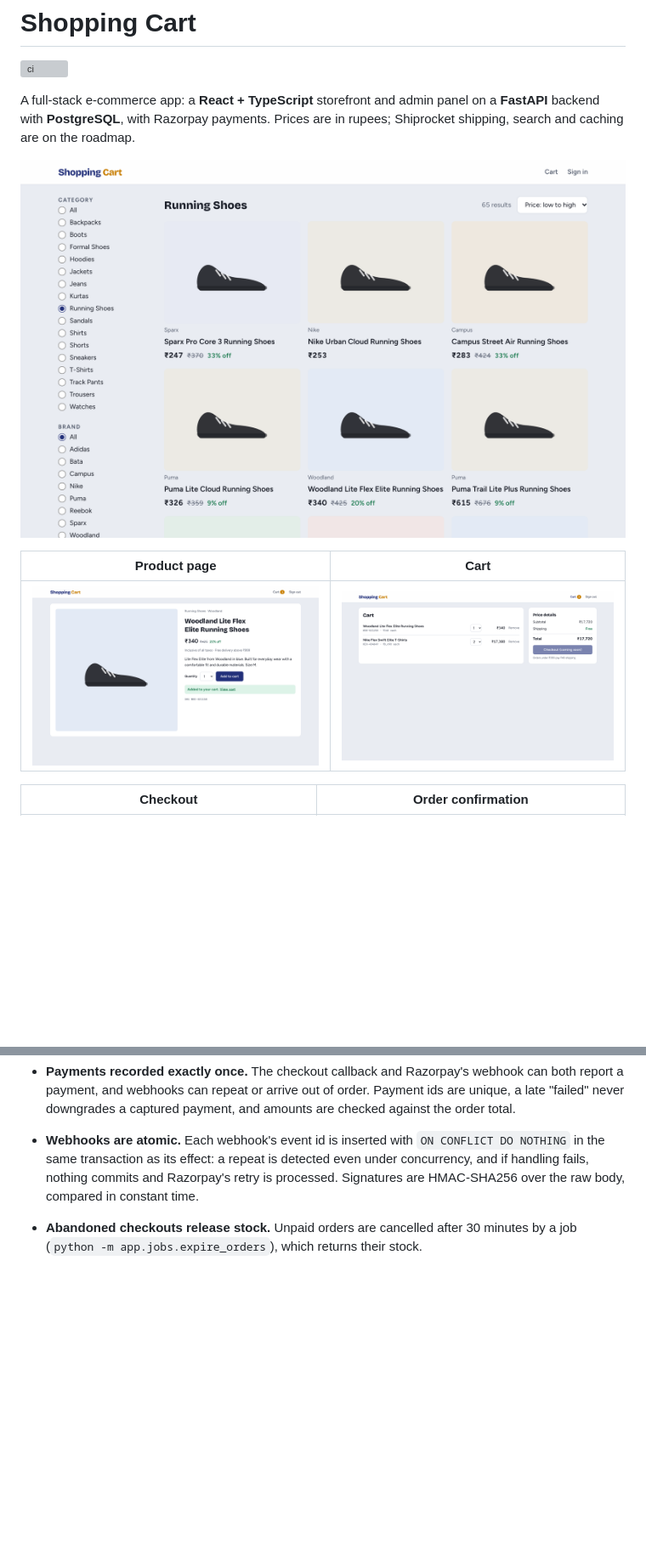
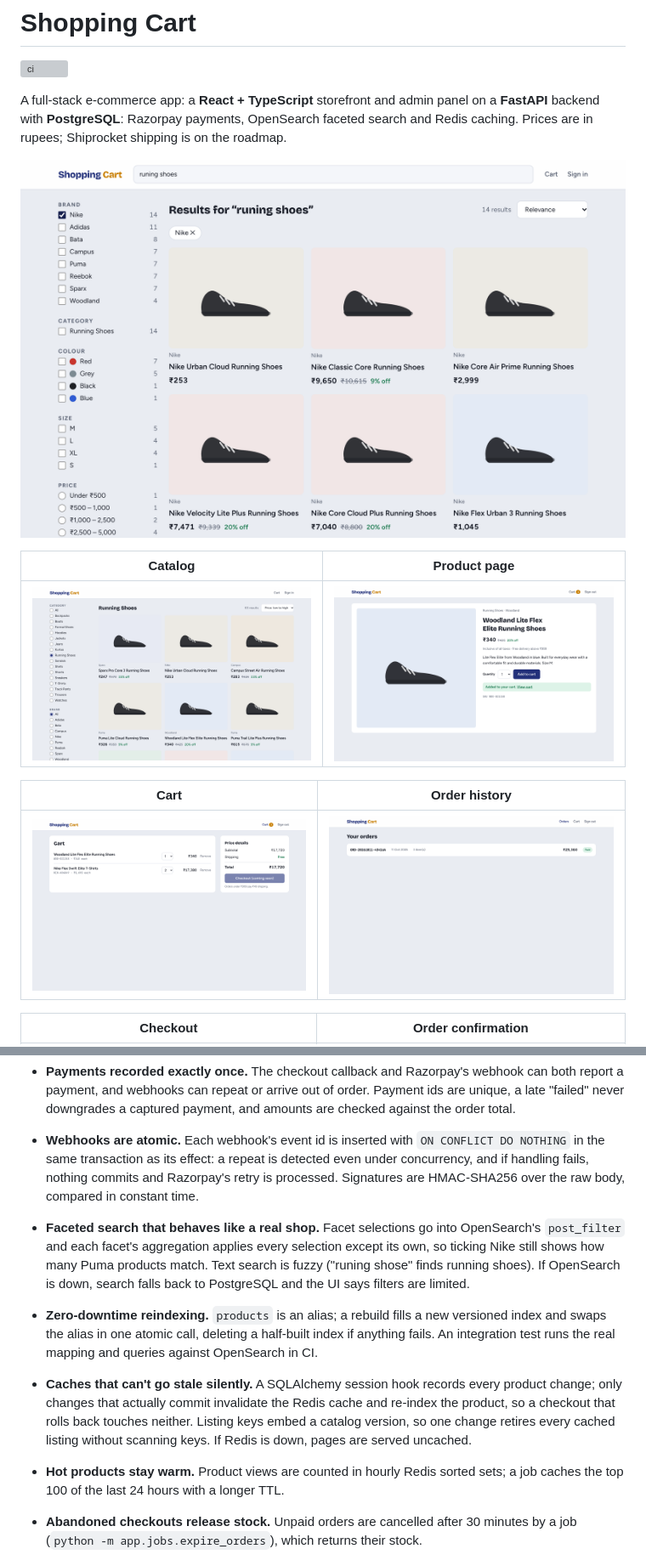
Before and after one commit to Shivasaireddy007/shopping_cart_system, a Markdown page: README.md, 2 parts joined by grey strips. Shown at 85% size. Rendered like a GitHub page; blank space fills up the shorter version; grey boxes are pictures that could not be loaded.

Commit message:
Document stage 3: faceted search, reindexing and caching

```diff
--- a/README.md
+++ b/README.md
@@ -3,14 +3,18 @@
 [![ci](https://github.com/Shivasaireddy007/shopping_cart_system/actions/workflows/ci.yml/badge.svg)](https://github.com/Shivasaireddy007/shopping_cart_system/actions/workflows/ci.yml)
 
 A full-stack e-commerce app: a **React + TypeScript** storefront and admin panel on a
-**FastAPI** backend with **PostgreSQL**, with Razorpay payments. Prices are in rupees;
-Shiprocket shipping, search and caching are on the roadmap.
+**FastAPI** backend with **PostgreSQL**: Razorpay payments, OpenSearch faceted search and Redis
+caching. Prices are in rupees; Shiprocket shipping is on the roadmap.
 
-![Catalog filtered to running shoes, sorted by price](docs/images/catalog.png)
+![Search for "runing shoes" (typo) with the Nike facet ticked; other brands keep their counts](docs/images/search.png)
 
-| Product page | Cart |
+| Catalog | Product page |
 |---|---|
-| ![Product page with price, MRP and discount](docs/images/product.png) | ![Cart with live totals and free shipping](docs/images/cart.png) |
+| ![Catalog filtered to running shoes, sorted by price](docs/images/catalog.png) | ![Product page with price, MRP and discount](docs/images/product.png) |
+
+| Cart | Order history |
+|---|---|
+| ![Cart with live totals and free shipping](docs/images/cart.png) | ![Order history](docs/images/orders.png) |
 
 | Checkout | Order confirmation |
 |---|---|
@@ -60,6 +65,19 @@ The project is built in stages. Each stage is complete and tested before the nex
   transaction as its effect: a repeat is detected even under concurrency, and if handling fails, nothing
   commits and Razorpay's retry is processed. Signatures are HMAC-SHA256 over the raw body, compared in
   constant time.
+- **Faceted search that behaves like a real shop.** Facet selections go into OpenSearch's `post_filter`
+  and each facet's aggregation applies every selection except its own, so ticking Nike still shows how
+  many Puma products match. Text search is fuzzy ("runing shose" finds running shoes). If OpenSearch is
+  down, search falls back to PostgreSQL and the UI says filters are limited.
+- **Zero-downtime reindexing.** `products` is an alias; a rebuild fills a new versioned index and swaps the
+  alias in one atomic call, deleting a half-built index if anything fails. An integration test runs the
+  real mapping and queries against OpenSearch in CI.
+- **Caches that can't go stale silently.** A SQLAlchemy session hook records every product change; only
+  changes that actually commit invalidate the Redis cache and re-index the product, so a checkout that
+  rolls back touches neither. Listing keys embed a catalog version, so one change retires every cached
+  listing without scanning keys. If Redis is down, pages are served uncached.
+- **Hot products stay warm.** Product views are counted in hourly Redis sorted sets; a job caches the top
+  100 of the last 24 hours with a longer TTL.
 - **Abandoned checkouts release stock.** Unpaid orders are cancelled after 30 minutes by a job
   (`python -m app.jobs.expire_orders`), which returns their stock.
 
```
Also changed, not shown: other parts of README.md (+13 -13 lines).
